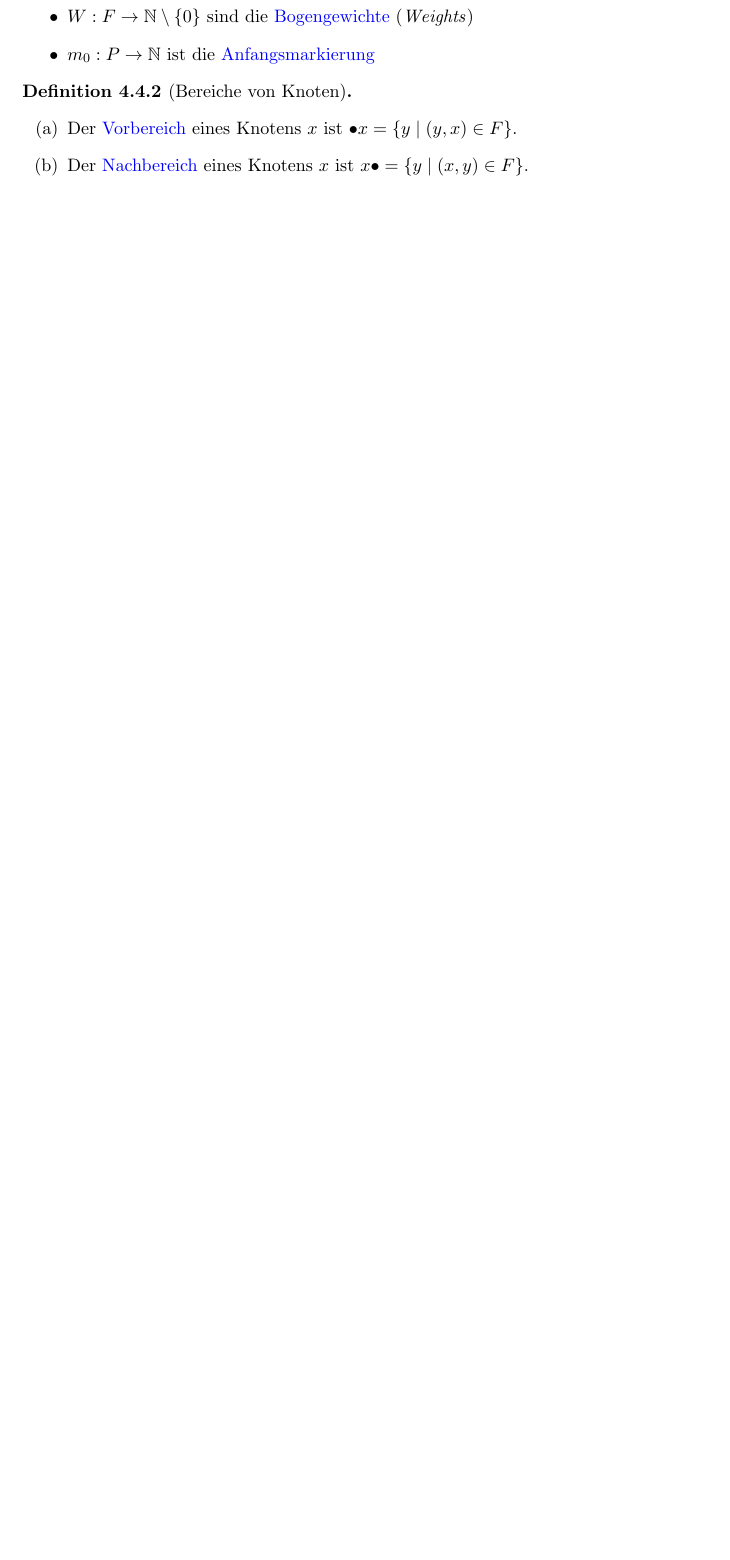
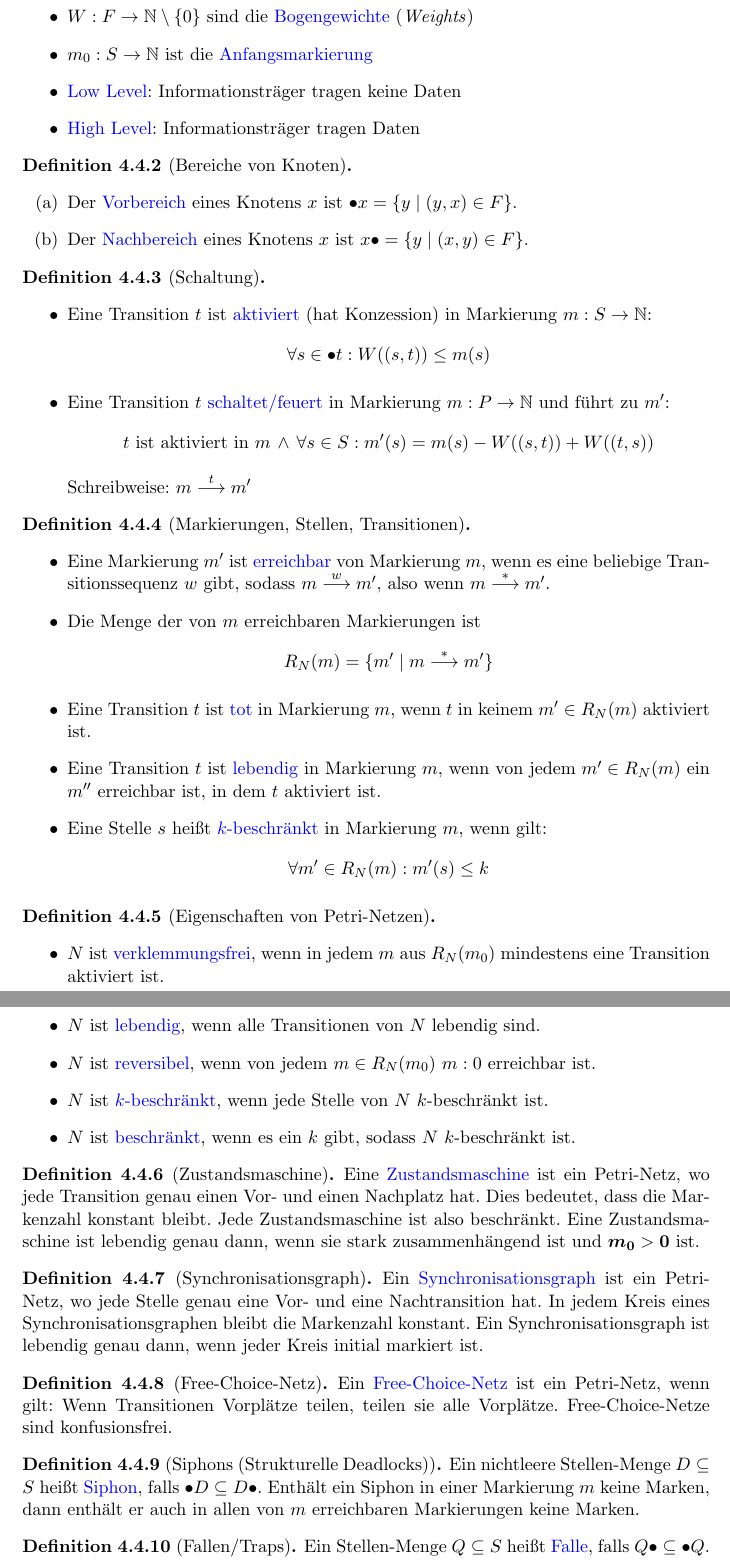
Before and after one commit to Tianmaru/ti-rangers, a LaTeX document (kurzskript.tex): part of page 24 of 24 before the commit and two parts of pages 24 and 25 of 25 after it, the two joined at a grey line, cut so that both start at the same text, the shorter picture padded with empty space. Compiled offline with pdfLaTeX.

Commit message:
add petri nets

```diff
--- a/kurzskript.tex
+++ b/kurzskript.tex
@@ -14,6 +14,15 @@
 \usepackage{proof}
 \usepackage{multirow}
 \usepackage{stmaryrd}
+\usepackage[colorlinks,
+pdfpagelabels,
+pdfstartview = FitH,
+bookmarksopen = true,
+bookmarksnumbered = true,
+linkcolor = black,
+plainpages = false,
+hypertexnames = false,
+citecolor = black] {hyperref}
 
 \newtheoremstyle{example}
   {\topsep}{\topsep}%
@@ -995,7 +1004,11 @@ $F \subseteq (P\times T) \cup (T \times P)$ ist eine endliche Menge von \textcol
 \item
 $W: F \rightarrow \mathbb{N} \setminus \{0\}$ sind die \textcolor{blue}{Bogengewichte} (\textit{Weights})
 \item
-$m_0: P \rightarrow \mathbb{N}$ ist die \textcolor{blue}{Anfangsmarkierung}
+$m_0: S \rightarrow \mathbb{N}$ ist die \textcolor{blue}{Anfangsmarkierung}
+\item
+\textcolor{blue}{Low Level}: Informationsträger tragen keine Daten
+\item
+\textcolor{blue}{High Level}: Informationsträger tragen Daten
 \end{itemize}
 \end{Definition}
 
@@ -1007,3 +1020,78 @@ Der \textcolor{blue}{Vorbereich} eines Knotens $x$ ist $\bullet x = \{y \mid (y,
 Der \textcolor{blue}{Nachbereich} eines Knotens $x$ ist $x\bullet = \{y \mid (x,y) \in F\}$.
 \end{enumerate}
 \end{Definition}
+
+\begin{Definition}[Schaltung]
+\noindent
+\begin{itemize}
+\item
+Eine Transition $t$ ist \textcolor{blue}{aktiviert} (hat Konzession) in Markierung $m : S\rightarrow\mathbb{N}$:
+\begin{equation*}
+\forall s \in \bullet t: W((s,t)) \leq m(s)
+\end{equation*}
+\item
+Eine Transition $t$ \textcolor{blue}{schaltet/feuert} in Markierung $m : P\rightarrow\mathbb{N}$ und führt zu $m^\prime$:
+\begin{equation*}
+\text{$t$ ist aktiviert in $m$}\,\land\,\forall s \in S: m^\prime(s) = m(s) - W((s,t)) + W((t,s))
+\end{equation*}
+Schreibweise: $m \overset{t}{\longrightarrow} m^\prime$
+\end{itemize}
+\end{Definition}
+
+\begin{Definition}[Markierungen, Stellen, Transitionen]
+\noindent
+\begin{itemize}
+\item
+Eine Markierung $m^\prime$ ist \textcolor{blue}{erreichbar} von Markierung $m$, wenn es eine beliebige Transitionssequenz $w$ gibt, sodass $m\overset{w}{\longrightarrow}m^\prime$, also wenn $m\overset{*}{\longrightarrow}m^\prime$.
+\item
+Die Menge der von $m$ erreichbaren Markierungen ist
+\begin{equation*}
+R_N(m) = \{m^\prime \mid m\overset{*}{\longrightarrow}m^\prime\}
+\end{equation*}
+\item
+Eine Transition $t$ ist \textcolor{blue}{tot} in Markierung $m$, wenn $t$ in keinem $m^\prime \in R_N(m)$ aktiviert ist.
+\item
+Eine Transition $t$ ist \textcolor{blue}{lebendig} in Markierung $m$, wenn von jedem $m^\prime \in R_N(m)$ ein $m^{\prime\prime}$ erreichbar ist, in dem $t$ aktiviert ist.
+\item
+Eine Stelle $s$ heißt \textcolor{blue}{$k$-beschränkt} in Markierung $m$, wenn gilt:
+\begin{equation*}
+\forall m^\prime \in R_N(m): m^\prime(s)\leq k
+\end{equation*}
+\end{itemize}
+\end{Definition}
+
+\begin{Definition}[Eigenschaften von Petri-Netzen]
+\noindent
+\begin{itemize}
+\item
+$N$ ist \textcolor{blue}{verklemmungsfrei}, wenn in jedem $m$ aus $R_N(m_0)$ mindestens eine Transition aktiviert ist.
+\item
+$N$ ist \textcolor{blue}{lebendig}, wenn alle Transitionen von $N$ lebendig sind.
+\item
+$N$ ist \textcolor{blue}{reversibel}, wenn von jedem $m \in R_N(m_0)$ $m:0$ erreichbar ist.
+\item
+$N$ ist \textcolor{blue}{$k$-beschränkt}, wenn jede Stelle von $N$ $k$-beschränkt ist.
+\item
+$N$ ist \textcolor{blue}{beschränkt}, wenn es ein $k$ gibt, sodass $N$ $k$-beschränkt ist.
+\end{itemize}
+\end{Definition}
+
+\begin{Definition}[Zustandsmaschine]
+Eine \textcolor{blue}{Zustandsmaschine} ist ein Petri-Netz, wo jede Transition genau einen Vor- und einen Nachplatz hat. Dies bedeutet, dass die Markenzahl konstant bleibt. Jede Zustandsmaschine ist also beschränkt. Eine Zustandsmaschine ist lebendig genau dann, wenn sie stark zusammenhängend ist und $\boldsymbol{m_0} > \boldsymbol{0}$ ist.
+\end{Definition}
+
+\begin{Definition}[Synchronisationsgraph]
+Ein \textcolor{blue}{Synchronisationsgraph} ist ein Petri-Netz, wo jede Stelle genau eine Vor- und eine Nachtransition hat. In jedem Kreis eines Synchronisationsgraphen bleibt die Markenzahl konstant. Ein Synchronisationsgraph ist lebendig genau dann, wenn jeder Kreis initial markiert ist.
+\end{Definition}
+
+\begin{Definition}[Free-Choice-Netz]
+Ein \textcolor{blue}{Free-Choice-Netz} ist ein Petri-Netz, wenn gilt: Wenn Transitionen Vorplätze teilen, teilen sie alle Vorplätze. Free-Choice-Netze sind konfusionsfrei.
+\end{Definition}
+
+\begin{Definition}[Siphons (Strukturelle Deadlocks)]
+Ein nichtleere Stellen-Menge $D\subseteq S$ heißt \textcolor{blue}{Siphon}, falls $\bullet D \subseteq D\bullet$. Enthält ein Siphon in einer Markierung $m$ keine Marken, dann enthält er auch in allen von $m$ erreichbaren Markierungen keine Marken.
+\end{Definition}
+
+\begin{Definition}[Fallen/Traps]
+Ein Stellen-Menge $Q\subseteq S$ heißt \textcolor{blue}{Falle}, falls $Q\bullet \subseteq \bullet Q$. Enthält eine Falle in einer Markierung $m$ Marken, dann enthält sie auch in allen von $m$ erreichbaren Markierungen Marken.
+\end{Definition}
```
Also changed, not shown: kurzskript.pdf, kurzskript.tex (17 more changed lines), 1 other file.
